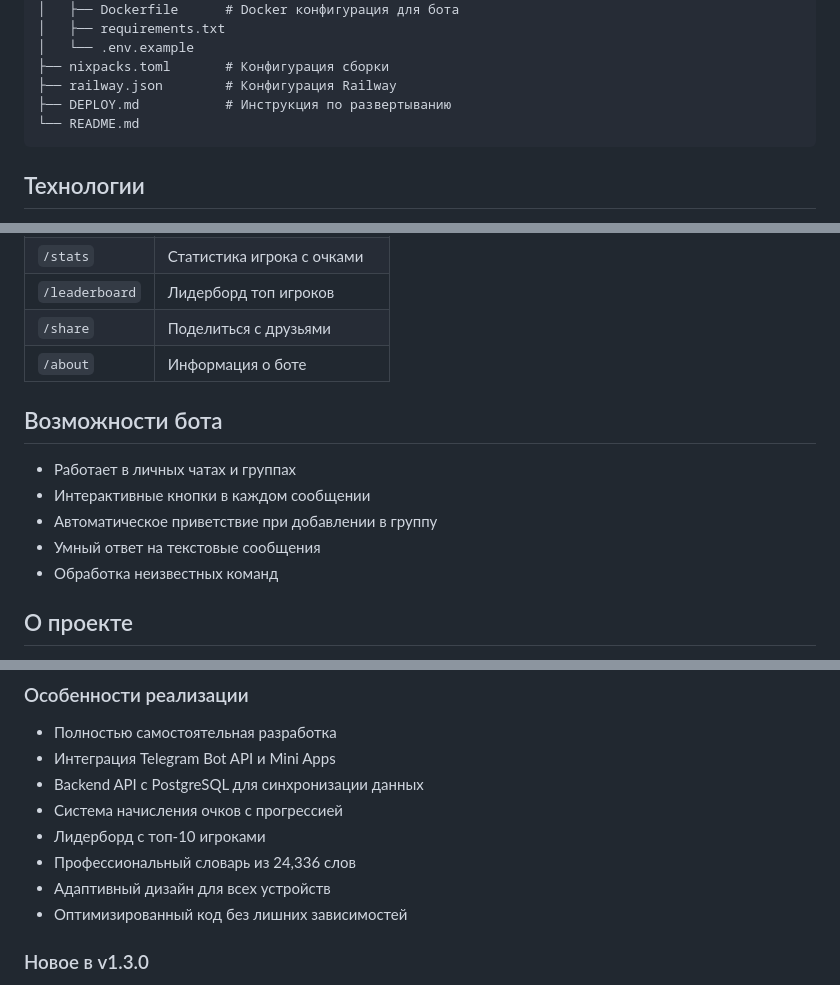
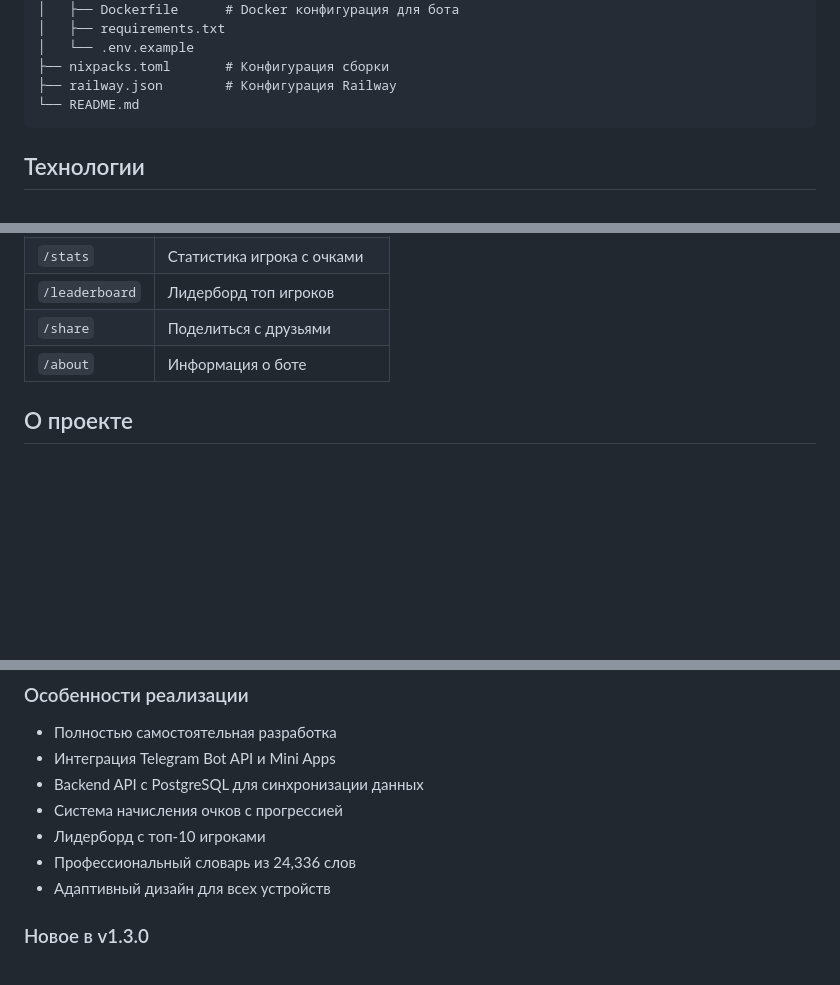
Before and after one commit to numbers2k/wordlee, a Markdown page: README.md, 3 parts joined by grey strips. Drawn GitHub-style; blank space fills up the shorter version.

````diff
--- a/README.md
+++ b/README.md
@@ -47,7 +47,6 @@ wordlee/
 │   └── .env.example
 ├── nixpacks.toml       # Конфигурация сборки
 ├── railway.json        # Конфигурация Railway
-├── DEPLOY.md           # Инструкция по развертыванию
 └── README.md
 ```
 
@@ -71,13 +70,6 @@ wordlee/
 | `/share` | Поделиться с друзьями |
 | `/about` | Информация о боте |
 
-## Возможности бота
-
-- Работает в личных чатах и группах
-- Интерактивные кнопки в каждом сообщении
-- Автоматическое приветствие при добавлении в группу
-- Умный ответ на текстовые сообщения
-- Обработка неизвестных команд
 
 ## О проекте
 
@@ -94,7 +86,6 @@ wordlee/
 - Лидерборд с топ-10 игроками
 - Профессиональный словарь из 24,336 слов
 - Адаптивный дизайн для всех устройств
-- Оптимизированный код без лишних зависимостей
 
 ### Новое в v1.3.0
 
````
